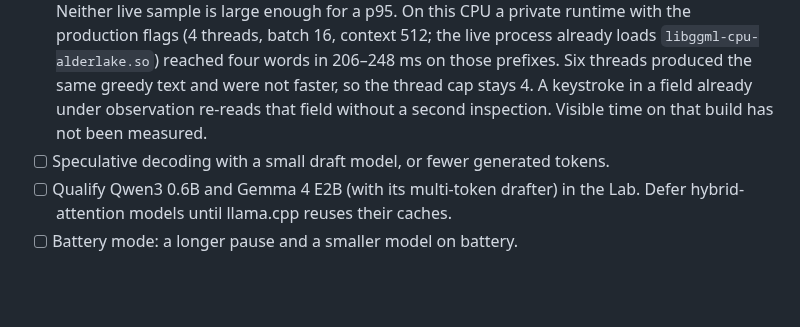
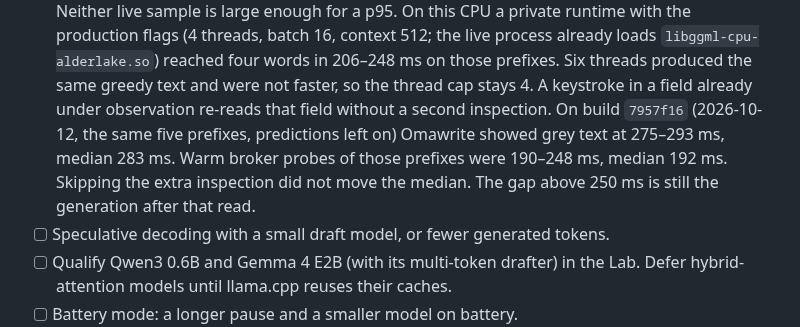
Before and after one commit to ahuray/badi, a Markdown page: future plans.md, the part around the change. Drawn GitHub-style; blank space fills up the shorter version.

Commit message:
docs: skipping the extra inspection did not move visible latency
Co-authored-by: Cursor <cursoragent@cursor.com>

```diff
--- a/future plans.md
+++ b/future plans.md
@@ -98,8 +98,12 @@ resident memory about 1.3 GB, and no quality regression in the Lab.
       `libggml-cpu-alderlake.so`) reached four words in 206–248 ms on those
       prefixes. Six threads produced the same greedy text and were not faster,
       so the thread cap stays 4. A keystroke in a field already under
-      observation re-reads that field without a second inspection. Visible
-      time on that build has not been measured.
+      observation re-reads that field without a second inspection. On build
+      `7957f16` (2026-10-12, the same five prefixes, predictions left on)
+      Omawrite showed grey text at 275–293 ms, median 283 ms. Warm broker
+      probes of those prefixes were 190–248 ms, median 192 ms. Skipping the
+      extra inspection did not move the median. The gap above 250 ms is still
+      the generation after that read.
 - [ ] Speculative decoding with a small draft model, or fewer generated tokens.
 - [ ] Qualify Qwen3 0.6B and Gemma 4 E2B (with its multi-token drafter) in the
       Lab. Defer hybrid-attention models until llama.cpp reuses their caches.
```
